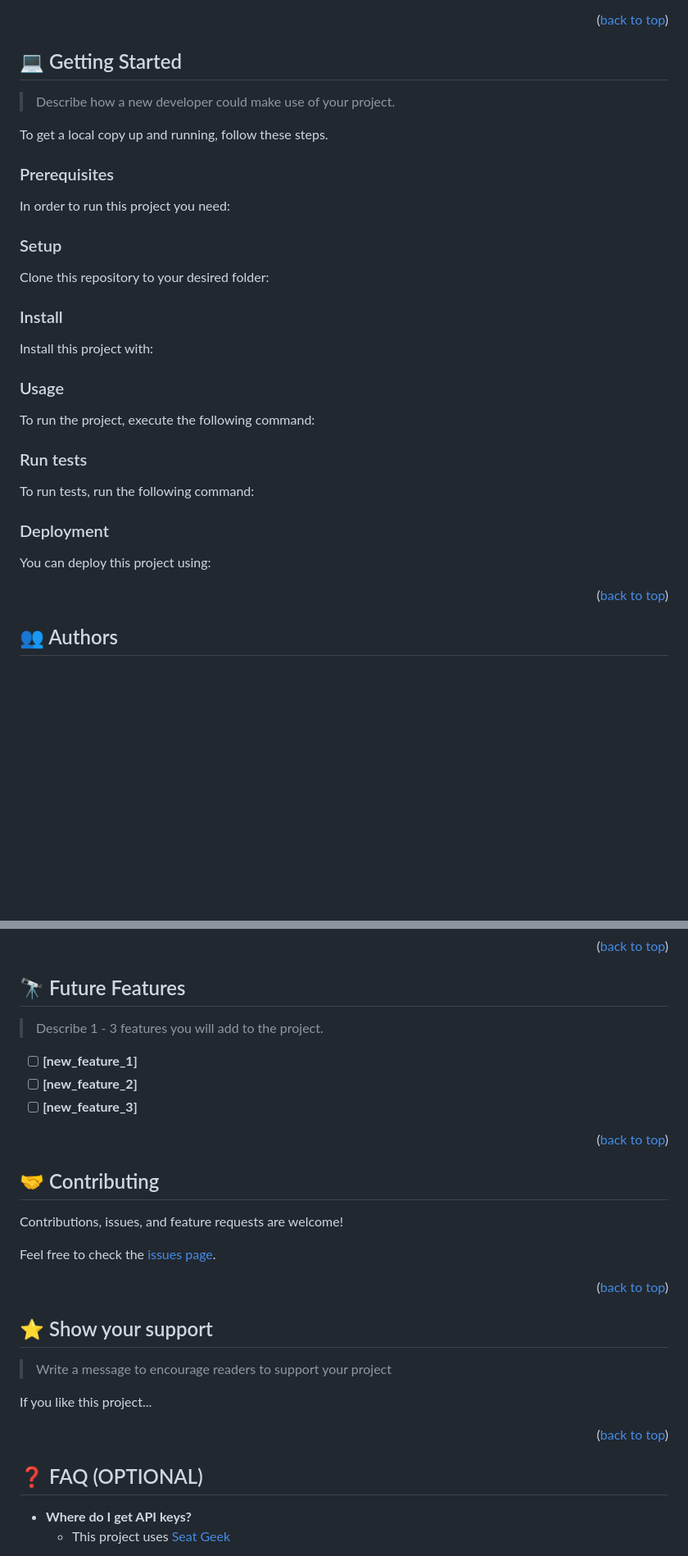
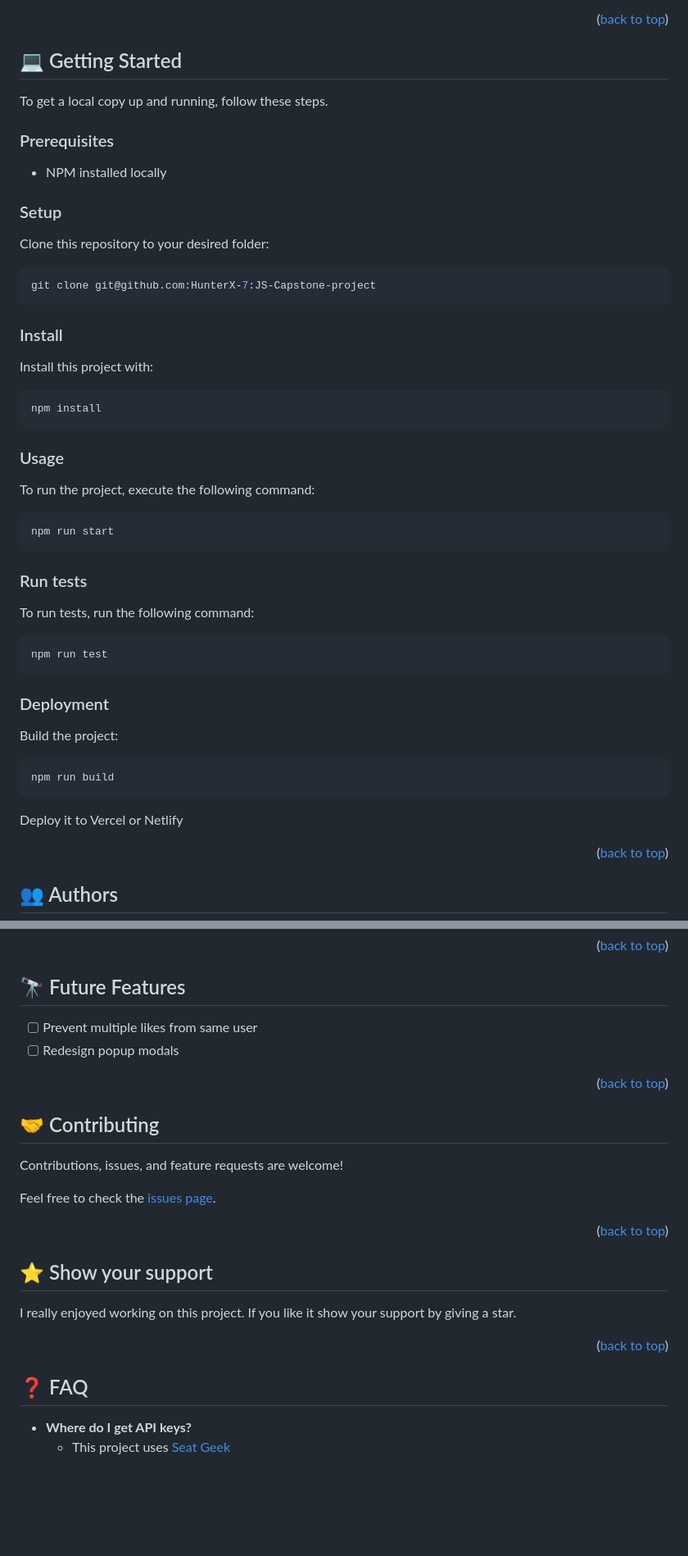
Before and after one commit to HunterX-7/JS-Capstone-project, a Markdown page: README.md, 2 parts joined by grey strips. Shown at 82% size. GitHub-like rendering; blank space fills up the shorter version.

Commit message:
Finalize README

````diff
--- a/README.md
+++ b/README.md
@@ -65,83 +67,53 @@
 
 ## 💻 Getting Started <a name="getting-started"></a>
 
-> Describe how a new developer could make use of your project.
-
 To get a local copy up and running, follow these steps.
 
 ### Prerequisites
 
-In order to run this project you need:
-
-<!--
-Example command:
-
-```sh
- gem install rails
-```
- -->
+- NPM installed locally
 
 ### Setup
 
 Clone this repository to your desired folder:
 
-<!--
-Example commands:
-
 ```sh
-  cd my-folder
-  git clone git@github.com:myaccount/my-project.git
+git clone git@github.com:HunterX-7:JS-Capstone-project
 ```
---->
 
 ### Install
 
 Install this project with:
 
-<!--
-Example command:
-
 ```sh
-  cd my-project
-  gem install
+npm install
 ```
---->
 
 ### Usage
 
 To run the project, execute the following command:
 
-<!--
-Example command:
-
 ```sh
-  rails server
+npm run start
 ```
---->
 
 ### Run tests
 
 To run tests, run the following command:
 
-<!--
-Example command:
-
 ```sh
-  bin/rails test test/models/article_test.rb
+npm run test
 ```
---->
 
 ### Deployment
 
-You can deploy this project using:
-
-<!--
-Example:
+Build the project:
 
 ```sh
+npm run build
+```
 
-```
- -->
+Deploy it to Vercel or Netlify
 
 <p align="right">(<a href="#readme-top">back to top</a>)</p>
 
@@ -173,11 +145,8 @@ Example:
 
 ## 🔭 Future Features <a name="future-features"></a>
 
-> Describe 1 - 3 features you will add to the project.
-
-- [ ] **[new_feature_1]**
-- [ ] **[new_feature_2]**
-- [ ] **[new_feature_3]**
+- [ ] Prevent multiple likes from same user
+- [ ] Redesign popup modals
 
 <p align="right">(<a href="#readme-top">back to top</a>)</p>
 
@@ -195,15 +164,13 @@ Feel free to check the [issues page](../../issues/).
 
 ## ⭐️ Show your support <a name="support"></a>
 
-> Write a message to encourage readers to support your project
-
-If you like this project...
+I really enjoyed working on this project. If you like it show your support by giving a star.
 
 <p align="right">(<a href="#readme-top">back to top</a>)</p>
 
 <!-- FAQ (optional) -->
 
-## ❓ FAQ (OPTIONAL) <a name="faq"></a>
+## ❓ FAQ <a name="faq"></a>
 
 - **Where do I get API keys?**
   - This project uses [Seat Geek](https://platform.seatgeek.com/)
````
Also changed, not shown: other parts of README.md (+3 -1 lines).
